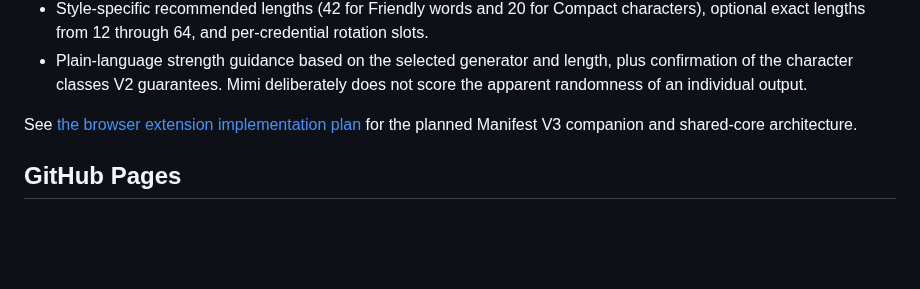
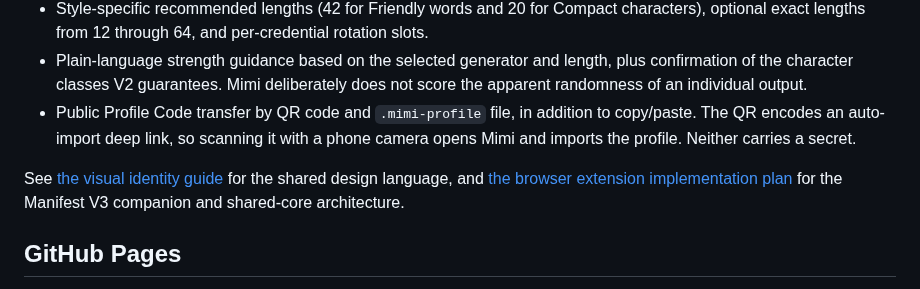
Before and after one commit to austin-pan/mimi, a Markdown page: README.md, the part around the change. Rendered like a GitHub page; blank space fills up the shorter version.

```diff
--- a/README.md
+++ b/README.md
@@ -40,9 +40,13 @@ The app supports:
 - Plain-language strength guidance based on the selected generator and length,
   plus confirmation of the character classes V2 guarantees. Mimi deliberately
   does not score the apparent randomness of an individual output.
+- Public Profile Code transfer by QR code and `.mimi-profile` file, in addition
+  to copy/paste. The QR encodes an auto-import deep link, so scanning it with a
+  phone camera opens Mimi and imports the profile. Neither carries a secret.
 
-See [the browser extension implementation plan](docs/browser-extension-plan.md)
-for the planned Manifest V3 companion and shared-core architecture.
+See [the visual identity guide](docs/visual-identity.md) for the shared design
+language, and [the browser extension implementation plan](docs/browser-extension-plan.md)
+for the Manifest V3 companion and shared-core architecture.
 
 ## GitHub Pages
 
```
Also changed, not shown: HANDOFF.md (+9 -4 lines), docs/visual-identity.md (added, +140 -0 lines).
